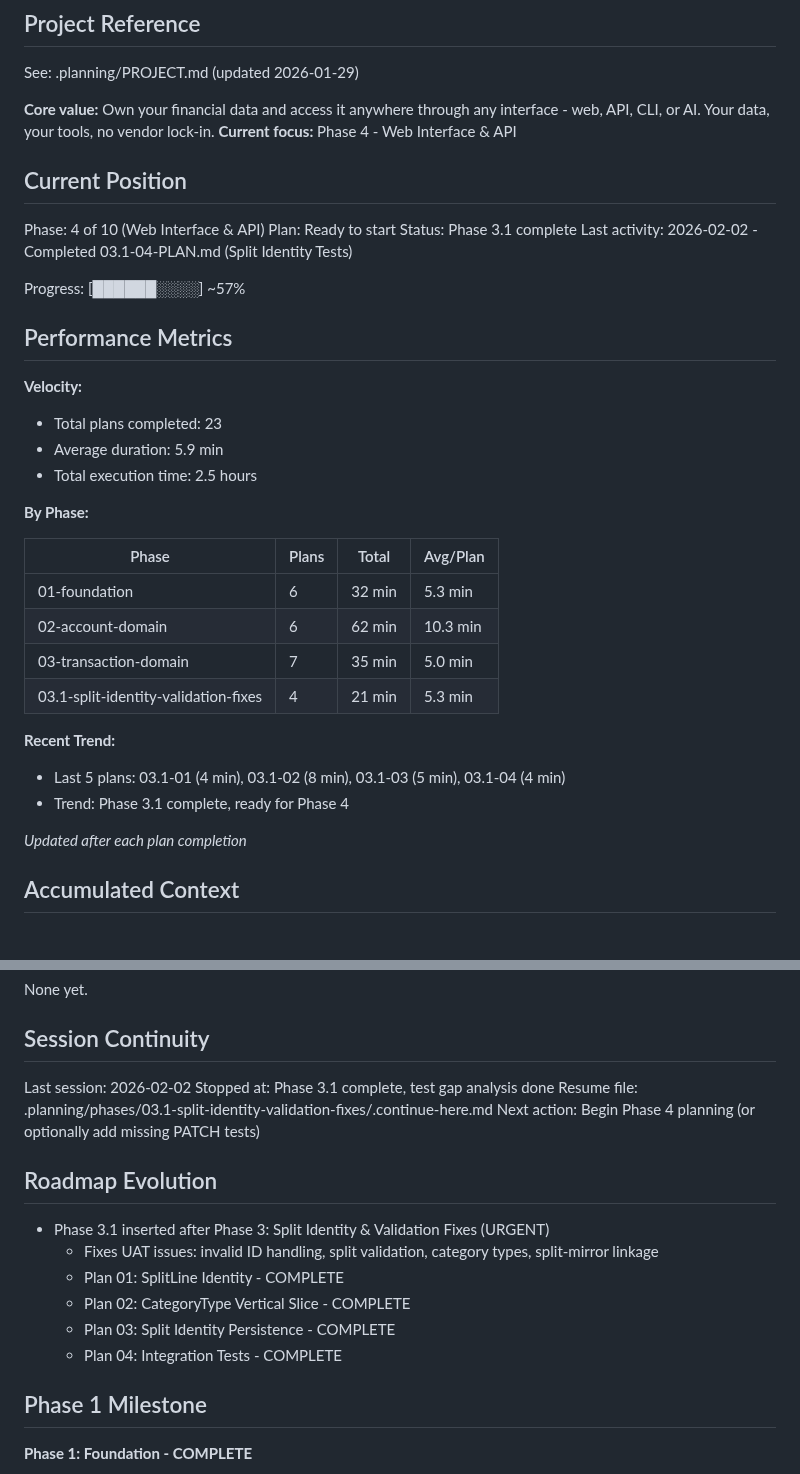
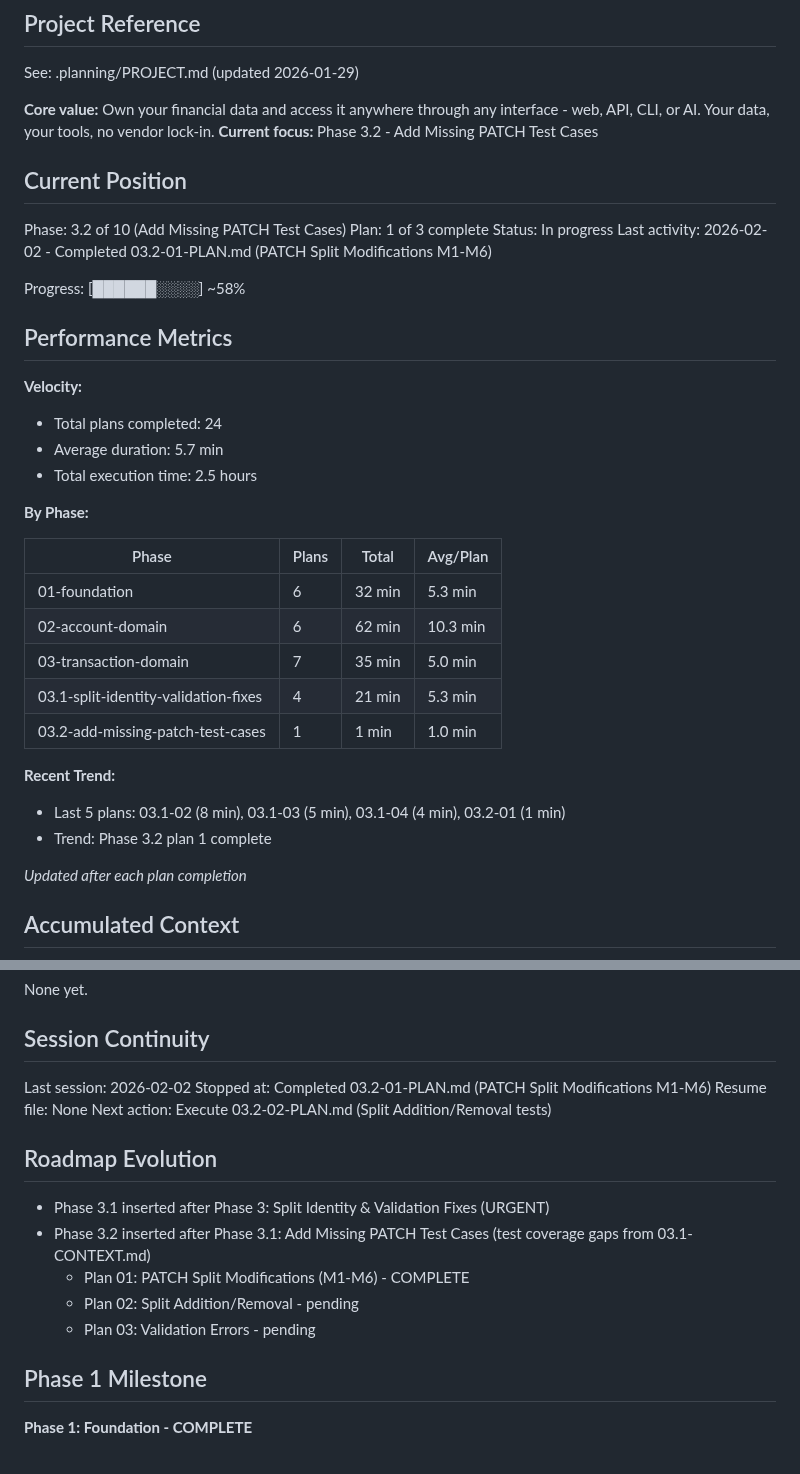
Before and after one commit to galexy/revivo-mk1, a Markdown page: .planning/STATE.md, 2 parts joined by grey strips. Rendered like a GitHub page.

Commit message:
docs(03.2-01): complete PATCH Split Modifications plan
Tasks completed: 1/1
- TestPatchSplitModifications class with M1-M6 tests

SUMMARY: .planning/phases/03.2-add-missing-patch-test-cases/03.2-01-SUMMARY.md

```diff
--- a/.planning/STATE.md
+++ b/.planning/STATE.md
@@ -5,22 +5,22 @@
 See: .planning/PROJECT.md (updated 2026-01-29)
 
 **Core value:** Own your financial data and access it anywhere through any interface - web, API, CLI, or AI. Your data, your tools, no vendor lock-in.
-**Current focus:** Phase 4 - Web Interface & API
+**Current focus:** Phase 3.2 - Add Missing PATCH Test Cases
 
 ## Current Position
 
-Phase: 4 of 10 (Web Interface & API)
-Plan: Ready to start
-Status: Phase 3.1 complete
-Last activity: 2026-02-02 - Completed 03.1-04-PLAN.md (Split Identity Tests)
+Phase: 3.2 of 10 (Add Missing PATCH Test Cases)
+Plan: 1 of 3 complete
+Status: In progress
+Last activity: 2026-02-02 - Completed 03.2-01-PLAN.md (PATCH Split Modifications M1-M6)
 
-Progress: [██████░░░░] ~57%
+Progress: [██████░░░░] ~58%
 
 ## Performance Metrics
 
 **Velocity:**
-- Total plans completed: 23
-- Average duration: 5.9 min
+- Total plans completed: 24
+- Average duration: 5.7 min
 - Total execution time: 2.5 hours
 
 **By Phase:**
@@ -31,10 +31,11 @@ Progress: [██████░░░░] ~57%
 | 02-account-domain | 6 | 62 min | 10.3 min |
 | 03-transaction-domain | 7 | 35 min | 5.0 min |
 | 03.1-split-identity-validation-fixes | 4 | 21 min | 5.3 min |
+| 03.2-add-missing-patch-test-cases | 1 | 1 min | 1.0 min |
 
 **Recent Trend:**
-- Last 5 plans: 03.1-01 (4 min), 03.1-02 (8 min), 03.1-03 (5 min), 03.1-04 (4 min)
-- Trend: Phase 3.1 complete, ready for Phase 4
+- Last 5 plans: 03.1-02 (8 min), 03.1-03 (5 min), 03.1-04 (4 min), 03.2-01 (1 min)
+- Trend: Phase 3.2 plan 1 complete
 
 *Updated after each plan completion*
 
@@ -123,18 +124,17 @@ None yet.
 ## Session Continuity
 
 Last session: 2026-02-02
-Stopped at: Phase 3.1 complete, test gap analysis done
-Resume file: .planning/phases/03.1-split-identity-validation-fixes/.continue-here.md
-Next action: Begin Phase 4 planning (or optionally add missing PATCH tests)
+Stopped at: Completed 03.2-01-PLAN.md (PATCH Split Modifications M1-M6)
+Resume file: None
+Next action: Execute 03.2-02-PLAN.md (Split Addition/Removal tests)
 
 ## Roadmap Evolution
 
 - Phase 3.1 inserted after Phase 3: Split Identity & Validation Fixes (URGENT)
-  - Fixes UAT issues: invalid ID handling, split validation, category types, split-mirror linkage
-  - Plan 01: SplitLine Identity - COMPLETE
-  - Plan 02: CategoryType Vertical Slice - COMPLETE
-  - Plan 03: Split Identity Persistence - COMPLETE
-  - Plan 04: Integration Tests - COMPLETE
+- Phase 3.2 inserted after Phase 3.1: Add Missing PATCH Test Cases (test coverage gaps from 03.1-CONTEXT.md)
+  - Plan 01: PATCH Split Modifications (M1-M6) - COMPLETE
+  - Plan 02: Split Addition/Removal - pending
+  - Plan 03: Validation Errors - pending
 
 ## Phase 1 Milestone
 
```
Also changed, not shown: 1 other file.
